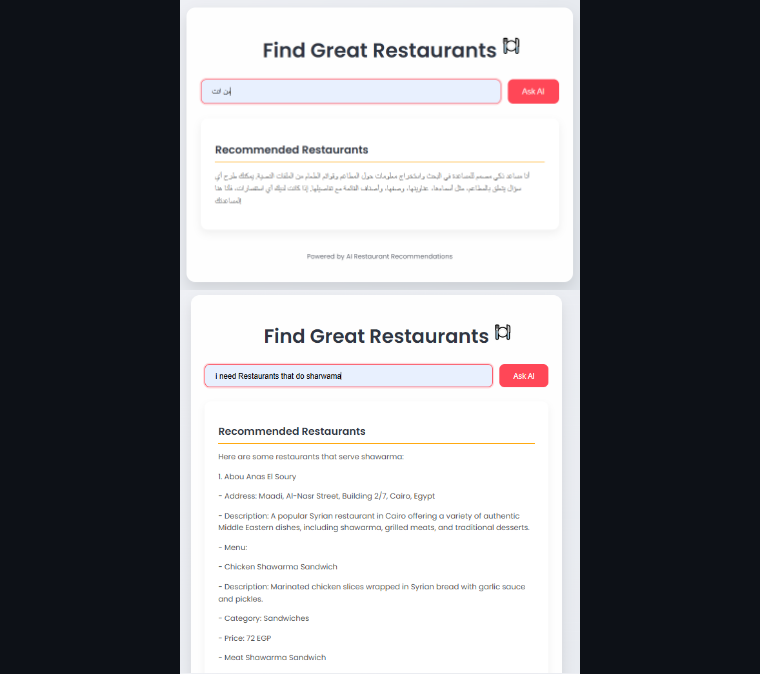
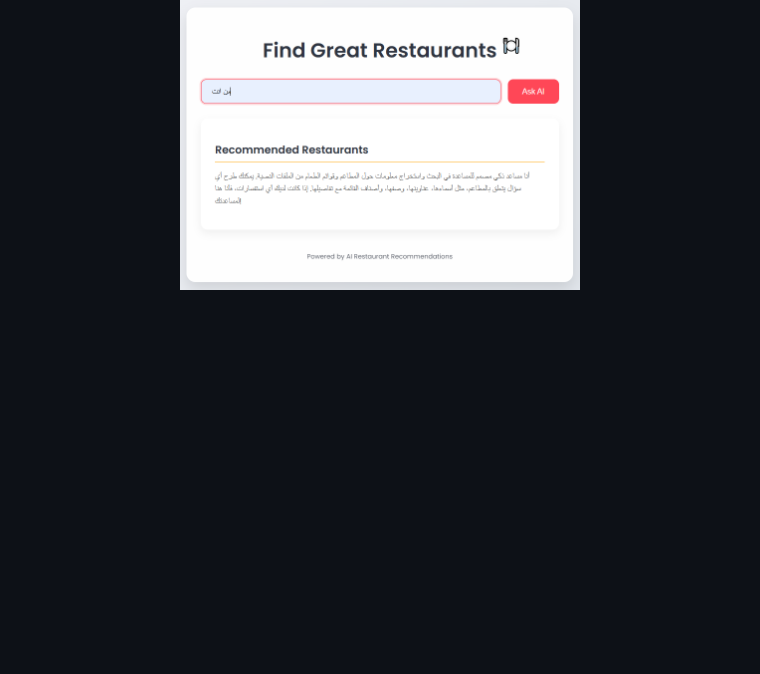
Before and after one commit to MahmoudHanyFathalla/AI-Powered-Restaurant-Finder, a Markdown page: README.md, the part around the change. GitHub-like rendering; blank space fills up the shorter version.

```diff
--- a/README.md
+++ b/README.md
@@ -5,7 +5,7 @@ This project is a web application that utilizes the OpenAI API to provide an AI-
 
 <p align="center">
   <img src="static/1.PNG" width="400">
-  <img src="static/2.PNG" width="400">
+
   <br>
   <img src="static/3.PNG" width="400">
   <img src="static/4.PNG" width="400">
```
